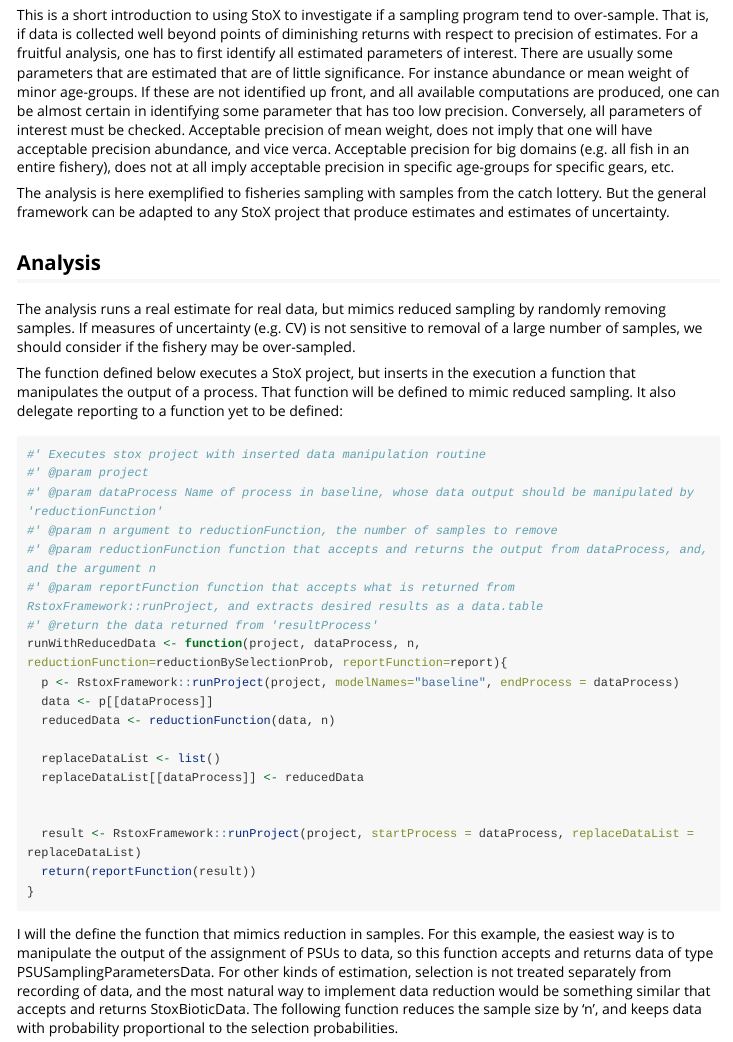
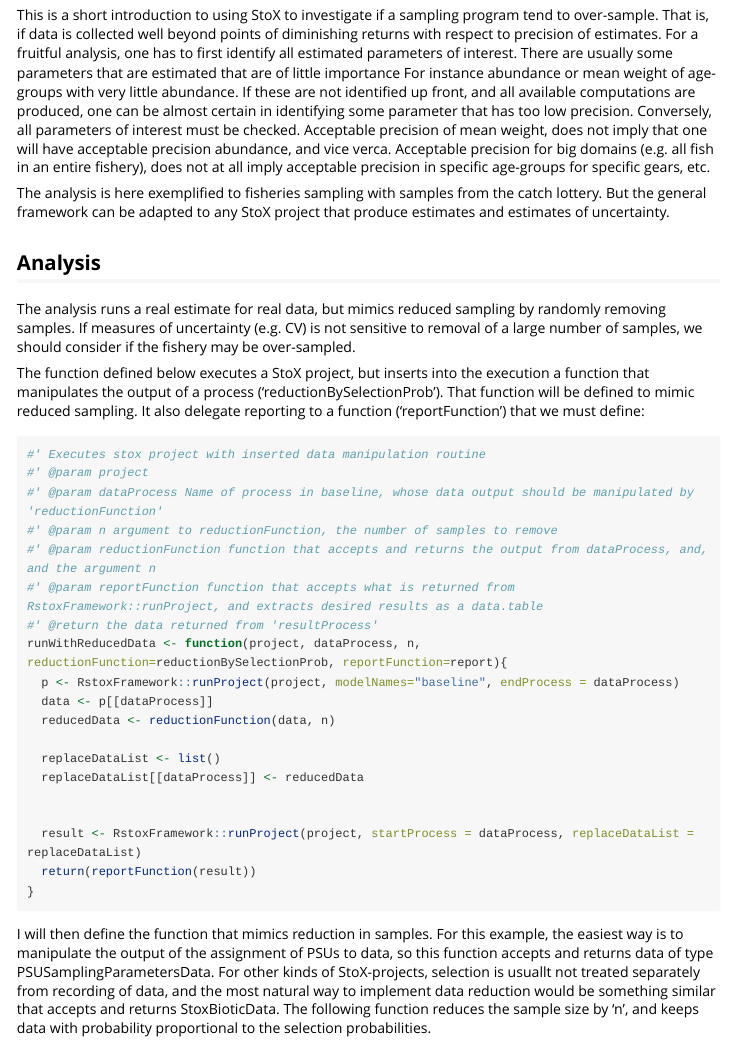
Before and after one commit to StoXProject/RstoxDocumentation, an R Markdown document (vignettes/sampleSizeSensitivity.Rmd): the page in a window 1100 px wide, from 120 px down. Rendered offline with R 4.5, knitr and Pandoc, with nearby package versions; some code elsewhere in the file could not run offline; long lines of code are wrapped.

Commit message:
minor text updates

````diff
--- a/vignettes/sampleSizeSensitivity.Rmd
+++ b/vignettes/sampleSizeSensitivity.Rmd
@@ -18,7 +18,7 @@ knitr::opts_chunk$set(
 library(RstoxDocumentation)
 ```
 
-This is a short introduction to using StoX to investigate if a sampling program tend to over-sample. That is, if data is collected well beyond points of diminishing returns with respect to precision of estimates. For a fruitful analysis, one has to first identify all estimated parameters of interest. There are usually some parameters that are estimated that are of little significance. For instance abundance or mean weight of minor age-groups. If these are not identified up front, and all available computations are produced, one can be almost certain in identifying some parameter that has too low precision. Conversely, all parameters of interest must be checked. Acceptable precision of mean weight, does not imply that one will have acceptable precision abundance, and vice verca. Acceptable precision for big domains (e.g. all fish in an entire fishery), does not at all imply acceptable precision in specific age-groups for specific gears, etc.
+This is a short introduction to using StoX to investigate if a sampling program tend to over-sample. That is, if data is collected well beyond points of diminishing returns with respect to precision of estimates. For a fruitful analysis, one has to first identify all estimated parameters of interest. There are usually some parameters that are estimated that are of little importance For instance abundance or mean weight of age-groups with very little abundance. If these are not identified up front, and all available computations are produced, one can be almost certain in identifying some parameter that has too low precision. Conversely, all parameters of interest must be checked. Acceptable precision of mean weight, does not imply that one will have acceptable precision abundance, and vice verca. Acceptable precision for big domains (e.g. all fish in an entire fishery), does not at all imply acceptable precision in specific age-groups for specific gears, etc.
 
 The analysis is here exemplified to fisheries sampling with samples from the catch lottery. But the general framework can be adapted to any StoX project that produce estimates and estimates of uncertainty.
 
@@ -26,7 +26,7 @@ The analysis is here exemplified to fisheries sampling with samples from the cat
 
 The analysis runs a real estimate for real data, but mimics reduced sampling by randomly removing samples. If measures of uncertainty (e.g. CV) is not sensitive to removal of a large number of samples, we should consider if the fishery may be over-sampled.
 
-The function defined below executes a StoX project, but inserts in the execution a function that manipulates the output of a process. That function will be defined to mimic reduced sampling. It also delegate reporting to a function yet to be defined:
+The function defined below executes a StoX project, but inserts into the execution a function that manipulates the output of a process ('reductionBySelectionProb'). That function will be defined to mimic reduced sampling. It also delegate reporting to a function ('reportFunction') that we must define:
 
 ```{r}
 #' Executes stox project with inserted data manipulation routine
@@ -50,7 +50,7 @@ runWithReducedData <- function(project, dataProcess, n, reductionFunction=reduct
 }
 ```
 
-I will the define the function that mimics reduction in samples. For this example, the easiest way is to manipulate the output of the assignment of PSUs to data, so this function accepts and returns data of type PSUSamplingParametersData. For other kinds of estimation, selection is not treated separately from recording of data, and the most natural way to implement data reduction would be something similar that accepts and returns StoxBioticData. The following function reduces the sample size by 'n', and keeps data with probability proportional to the selection probabilities.
+I will then define the function that mimics reduction in samples. For this example, the easiest way is to manipulate the output of the assignment of PSUs to data, so this function accepts and returns data of type PSUSamplingParametersData. For other kinds of StoX-projects, selection is usuallt not treated separately from recording of data, and the most natural way to implement data reduction would be something similar that accepts and returns StoxBioticData. The following function reduces the sample size by 'n', and keeps data with probability proportional to the selection probabilities.
 
 ```{r}
 reductionBySelectionProb <- function(PSUSamplingParametersData, n){
````
